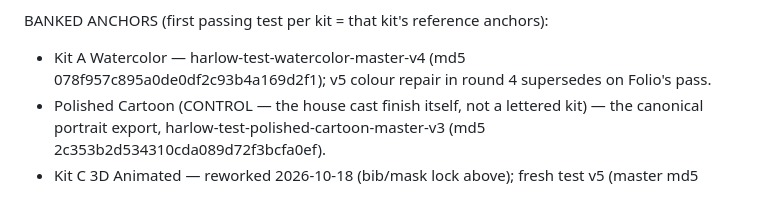
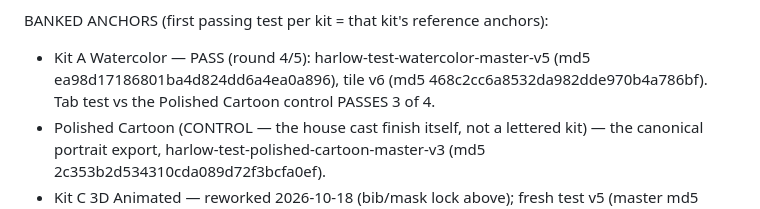
Before and after one commit to MyDigitalStudioz/BookVizion, a Markdown page: assets/concept-cast/style-kits.md, the part around the change. Rendered like a GitHub page.

```diff
--- a/assets/concept-cast/style-kits.md
+++ b/assets/concept-cast/style-kits.md
@@ -70,7 +70,7 @@ Classic painted-gouache storybook illustration in the warm mid-century picture-b
 
 
 BANKED ANCHORS (first passing test per kit = that kit's reference anchors):
-- Kit A Watercolor — harlow-test-watercolor-master-v4 (md5 078f957c895a0de0df2c93b4a169d2f1); v5 colour repair in round 4 supersedes on Folio's pass.
+- Kit A Watercolor — PASS (round 4/5): harlow-test-watercolor-master-v5 (md5 ea98d17186801ba4d824dd6a4ea0a896), tile v6 (md5 468c2cc6a8532da982dde970b4a786bf). Tab test vs the Polished Cartoon control PASSES 3 of 4.
 - Polished Cartoon (CONTROL — the house cast finish itself, not a lettered kit) — the canonical portrait export, harlow-test-polished-cartoon-master-v3 (md5 2c353b2d534310cda089d72f3bcfa0ef).
 - Kit C 3D Animated — reworked 2026-10-18 (bib/mask lock above); fresh test v5 (master md5 993e6f8822b74dbdcad78704ae368350, tile md5 e5cc42472d546989ae09a4ca12e0a858). STATUS: OK TO USE, kept by Jon's override (Folio's strict FAIL stays on record, round 4). If the tile ever displays larger than ~300px, one local touch-up darkens the left eye's white ring first.
 - Kit E Classic Storybook — PASS 2026-10-18: harlow-test-classic-storybook-master-v4 (md5 285c4c6098906569832b65e04dcbb3fd), tile md5 3c6693ac38ce2bd209e9fa8cd9843f16.
```
